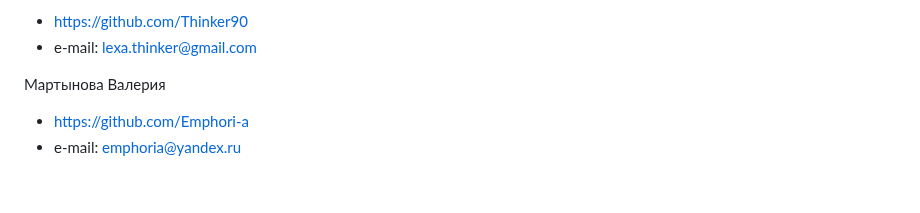
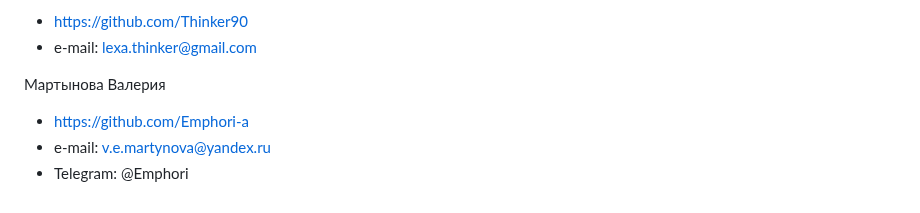
Before and after one commit to Emphori-a/reviews_db_api, a Markdown page: README.md, the part around the change. GitHub-like rendering.

```diff
--- a/README.md
+++ b/README.md
@@ -118,4 +118,5 @@ auth/ - Регистрация пользователей и выдача ток
 
 Мартынова Валерия
 * https://github.com/Emphori-a
-* e-mail: emphoria@yandex.ru
+* e-mail: v.e.martynova@yandex.ru
+* Telegram: @Emphori
```
